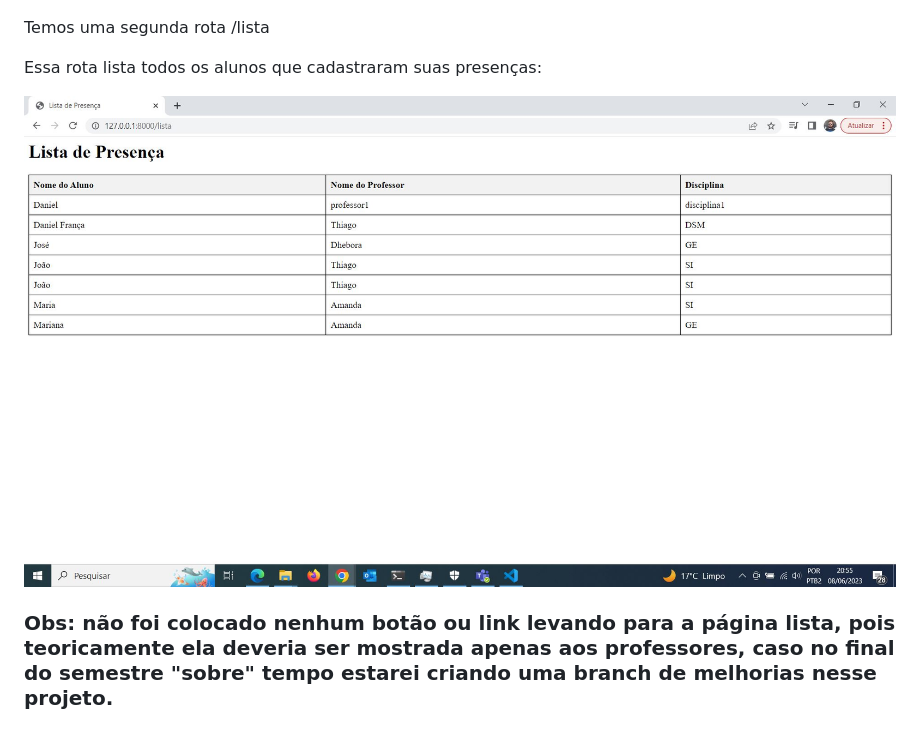
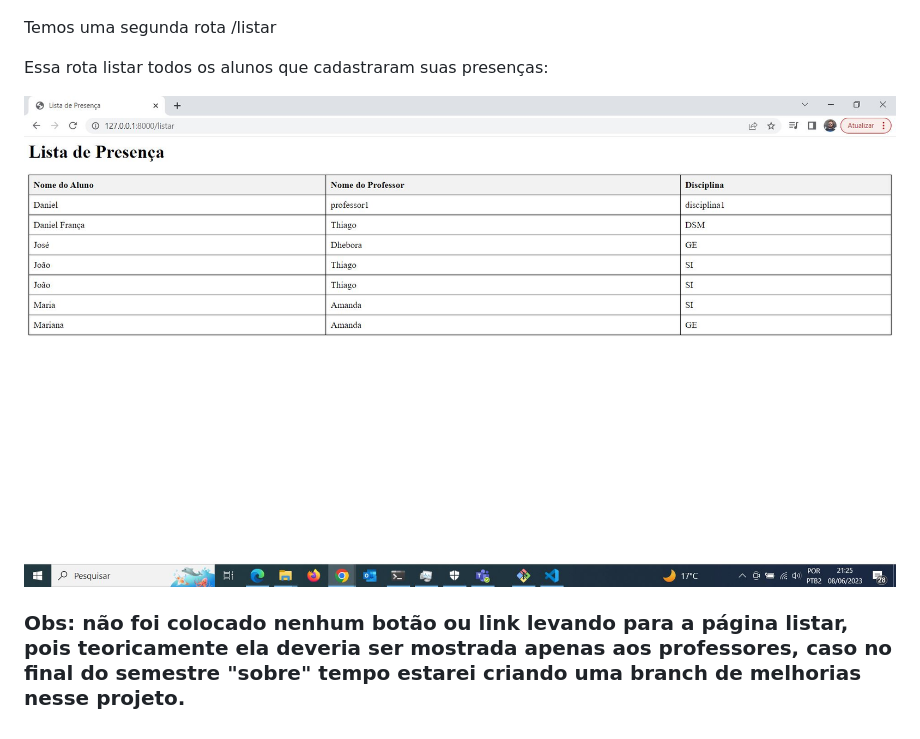
Before and after one commit to danielfransa/FATEC_DES_WEB_3_2023_Avaliacao, a Markdown page: Entrega.MD, the part around the change printed below. Rendered like a GitHub page; pictures changed too: imagens/lista.JPG.

Commit message:
Entrega - Atualizado nomenclatura

```diff
--- a/Entrega.MD
+++ b/Entrega.MD
@@ -10,7 +10,7 @@ Onde cada um pode se cadastrar conforme imagem abaixo:
 
 ![Imagem root](./imagens/root.JPG)
 
-Temos uma segunda rota /lista
+Temos uma segunda rota /listar
 
-Essa rota lista todos os alunos que cadastraram suas presenças:
+Essa rota listar todos os alunos que cadastraram suas presenças:
 
@@ -18,2 +18,2 @@ Essa rota lista todos os alunos que cadastraram suas presenças:
 
-### Obs: não foi colocado nenhum botão ou link levando para a página lista, pois teoricamente ela deveria ser mostrada apenas aos professores, caso no final do semestre "sobre" tempo estarei criando uma branch de melhorias nesse projeto.
+### Obs: não foi colocado nenhum botão ou link levando para a página listar, pois teoricamente ela deveria ser mostrada apenas aos professores, caso no final do semestre "sobre" tempo estarei criando uma branch de melhorias nesse projeto.
```
Also changed, not shown: other parts of Entrega.MD (+1 -1 lines), 3 other files.
